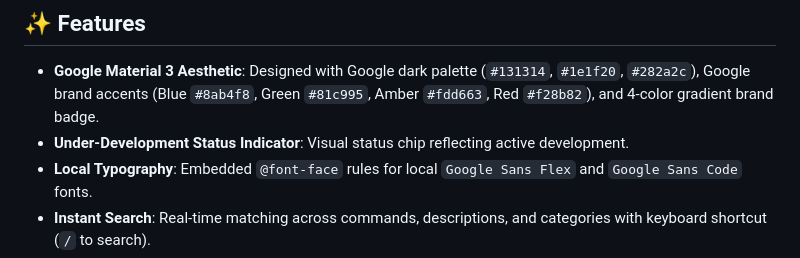
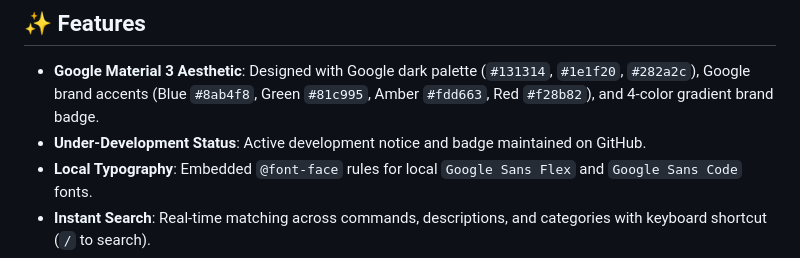
Before and after one commit to parthongit89/CmdValut, a Markdown page: README.md, the part around the change. GitHub-like rendering.

Commit message:
docs: update README under-development feature bullet

```diff
--- a/README.md
+++ b/README.md
@@ -20,7 +20,7 @@ Visit the live deployed site on Vercel:
 ## ✨ Features
 
 - **Google Material 3 Aesthetic**: Designed with Google dark palette (`#131314`, `#1e1f20`, `#282a2c`), Google brand accents (Blue `#8ab4f8`, Green `#81c995`, Amber `#fdd663`, Red `#f28b82`), and 4-color gradient brand badge.
-- **Under-Development Status Indicator**: Visual status chip reflecting active development.
+- **Under-Development Status**: Active development notice and badge maintained on GitHub.
 - **Local Typography**: Embedded `@font-face` rules for local `Google Sans Flex` and `Google Sans Code` fonts.
 - **Instant Search**: Real-time matching across commands, descriptions, and categories with keyboard shortcut (`/` to search).
 - **Categorized Command Vault**:
```
